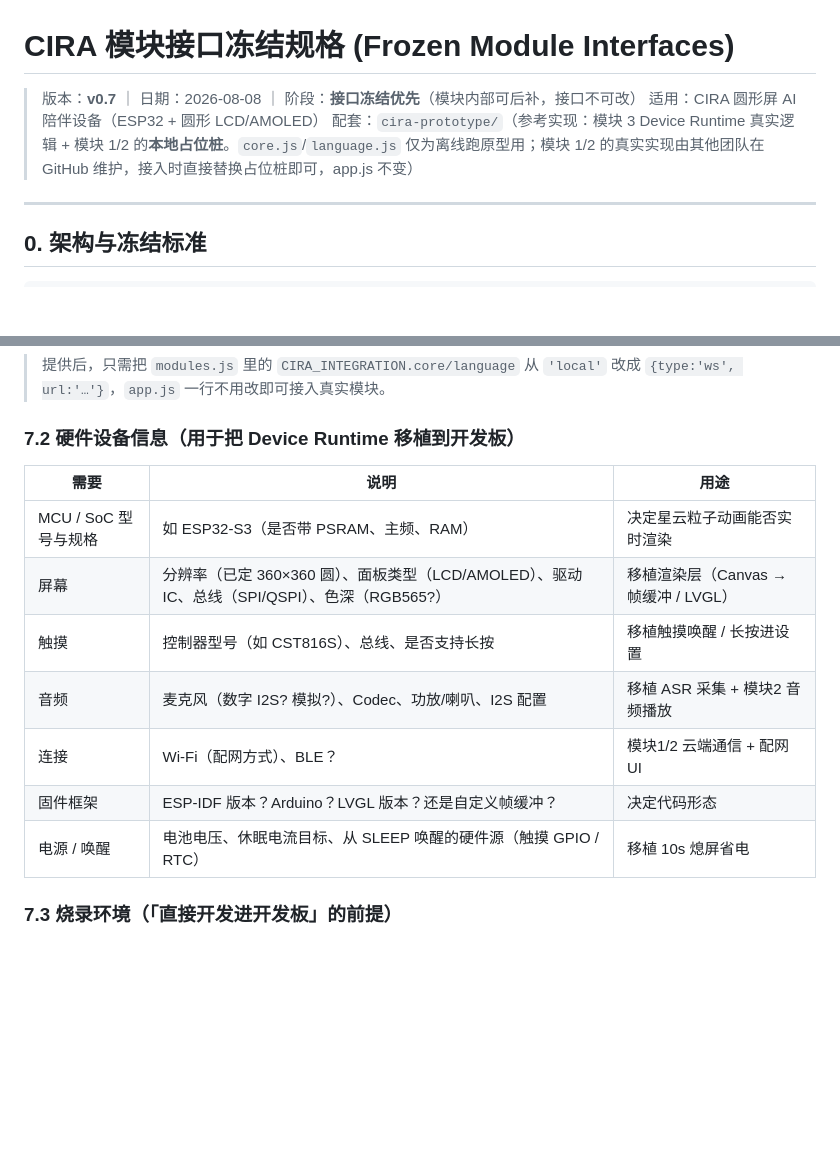
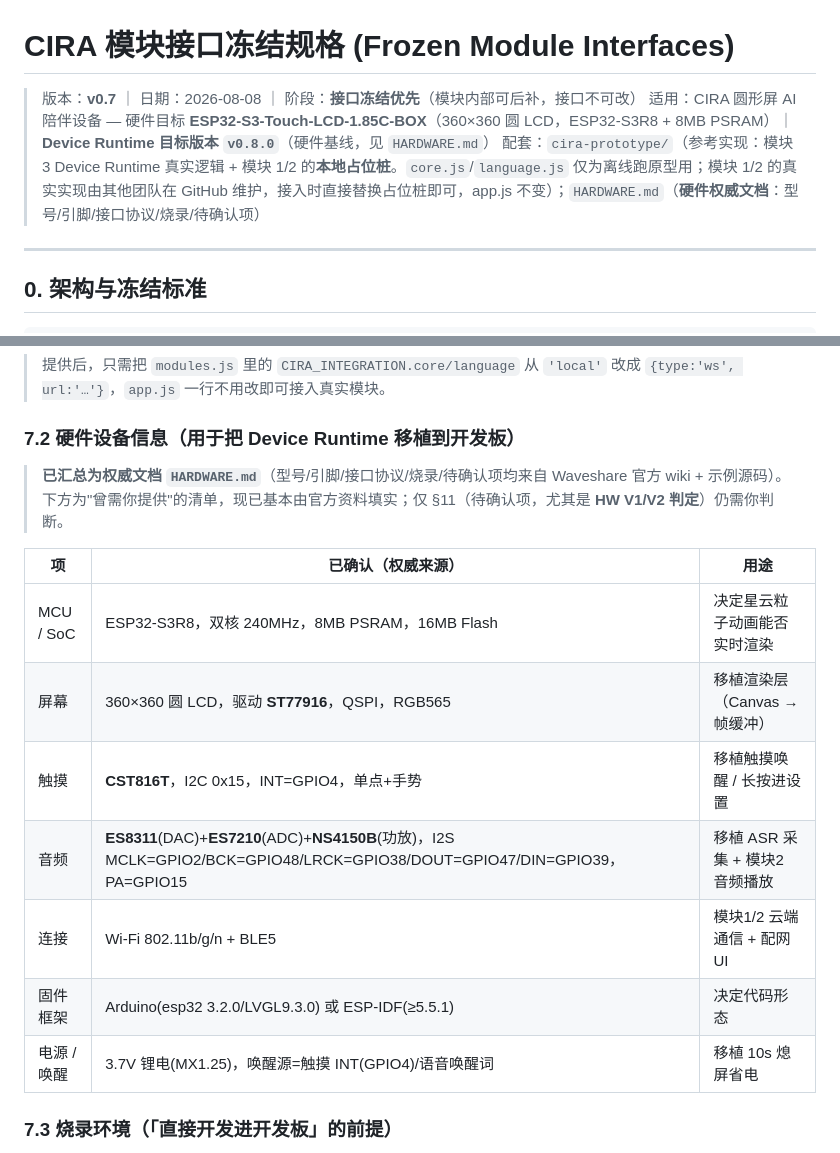
Before and after one commit to Evannnli/CIRA-UIdesign, a Markdown page: MODULE_INTERFACES.md, 2 parts joined by grey strips. Drawn GitHub-style; blank space fills up the shorter version.

```diff
--- a/MODULE_INTERFACES.md
+++ b/MODULE_INTERFACES.md
@@ -1,8 +1,8 @@
 # CIRA 模块接口冻结规格 (Frozen Module Interfaces)
 
 > 版本：**v0.7** ｜ 日期：2026-08-08 ｜ 阶段：**接口冻结优先**（模块内部可后补，接口不可改）
-> 适用：CIRA 圆形屏 AI 陪伴设备（ESP32 + 圆形 LCD/AMOLED）
-> 配套：`cira-prototype/`（参考实现：模块 3 Device Runtime 真实逻辑 + 模块 1/2 的**本地占位桩**。`core.js`/`language.js` 仅为离线跑原型用；模块 1/2 的真实实现由其他团队在 GitHub 维护，接入时直接替换占位桩即可，app.js 不变）
+> 适用：CIRA 圆形屏 AI 陪伴设备 — 硬件目标 **ESP32-S3-Touch-LCD-1.85C-BOX**（360×360 圆 LCD，ESP32-S3R8 + 8MB PSRAM）｜ **Device Runtime 目标版本 `v0.8.0`**（硬件基线，见 `HARDWARE.md`）
+> 配套：`cira-prototype/`（参考实现：模块 3 Device Runtime 真实逻辑 + 模块 1/2 的**本地占位桩**。`core.js`/`language.js` 仅为离线跑原型用；模块 1/2 的真实实现由其他团队在 GitHub 维护，接入时直接替换占位桩即可，app.js 不变）；`HARDWARE.md`（**硬件权威文档**：型号/引脚/接口协议/烧录/待确认项）
 
 ---
 
@@ -147,15 +147,18 @@ LanguageSystem.synthesize(pkg: ResponsePackage) -> Promise<AudioHandle>
 > 提供后，只需把 `modules.js` 里的 `CIRA_INTEGRATION.core/language` 从 `'local'` 改成 `{type:'ws', url:'…'}`，`app.js` 一行不用改即可接入真实模块。
 
 ### 7.2 硬件设备信息（用于把 Device Runtime 移植到开发板）
-| 需要 | 说明 | 用途 |
+
+> **已汇总为权威文档 `HARDWARE.md`**（型号/引脚/接口协议/烧录/待确认项均来自 Waveshare 官方 wiki + 示例源码）。下方为"曾需你提供"的清单，现已基本由官方资料填实；仅 §11（待确认项，尤其是 **HW V1/V2 判定**）仍需你判断。
+
+| 项 | 已确认（权威来源） | 用途 |
 |------|------|------|
-| MCU / SoC 型号与规格 | 如 ESP32-S3（是否带 PSRAM、主频、RAM） | 决定星云粒子动画能否实时渲染 |
-| 屏幕 | 分辨率（已定 360×360 圆）、面板类型（LCD/AMOLED）、驱动 IC、总线（SPI/QSPI）、色深（RGB565?） | 移植渲染层（Canvas → 帧缓冲 / LVGL） |
-| 触摸 | 控制器型号（如 CST816S）、总线、是否支持长按 | 移植触摸唤醒 / 长按进设置 |
-| 音频 | 麦克风（数字 I2S? 模拟?）、Codec、功放/喇叭、I2S 配置 | 移植 ASR 采集 + 模块2 音频播放 |
-| 连接 | Wi-Fi（配网方式）、BLE？ | 模块1/2 云端通信 + 配网 UI |
-| 固件框架 | ESP-IDF 版本？Arduino？LVGL 版本？还是自定义帧缓冲？ | 决定代码形态 |
-| 电源 / 唤醒 | 电池电压、休眠电流目标、从 SLEEP 唤醒的硬件源（触摸 GPIO / RTC） | 移植 10s 熄屏省电 |
+| MCU / SoC | ESP32-S3R8，双核 240MHz，8MB PSRAM，16MB Flash | 决定星云粒子动画能否实时渲染 |
+| 屏幕 | 360×360 圆 LCD，驱动 **ST77916**，QSPI，RGB565 | 移植渲染层（Canvas → 帧缓冲） |
+| 触摸 | **CST816T**，I2C 0x15，INT=GPIO4，单点+手势 | 移植触摸唤醒 / 长按进设置 |
+| 音频 | **ES8311**(DAC)+**ES7210**(ADC)+**NS4150B**(功放)，I2S MCLK=GPIO2/BCK=GPIO48/LRCK=GPIO38/DOUT=GPIO47/DIN=GPIO39，PA=GPIO15 | 移植 ASR 采集 + 模块2 音频播放 |
+| 连接 | Wi-Fi 802.11b/g/n + BLE5 | 模块1/2 云端通信 + 配网 UI |
+| 固件框架 | Arduino(esp32 3.2.0/LVGL9.3.0) 或 ESP-IDF(≥5.5.1) | 决定代码形态 |
+| 电源 / 唤醒 | 3.7V 锂电(MX1.25)，唤醒源=触摸 INT(GPIO4)/语音唤醒词 | 移植 10s 熄屏省电 |
 
 ### 7.3 烧录环境（「直接开发进开发板」的前提）
 - 开发板需**物理连接到本机**（USB 串口 / 或网络），且本机具备对应工具链（如 ESP-IDF）。
```
Also changed, not shown: other parts of MODULE_INTERFACES.md (+21 -0 lines), HARDWARE.md (added, +258 -0 lines).
